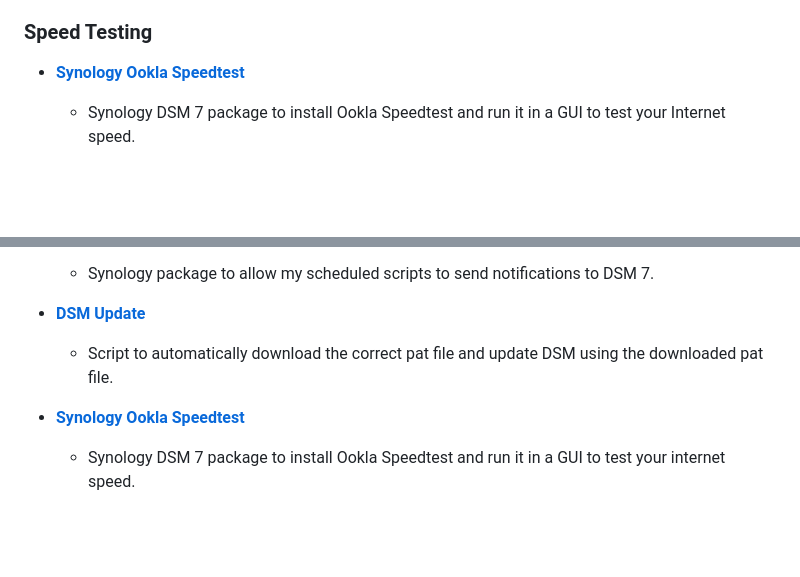
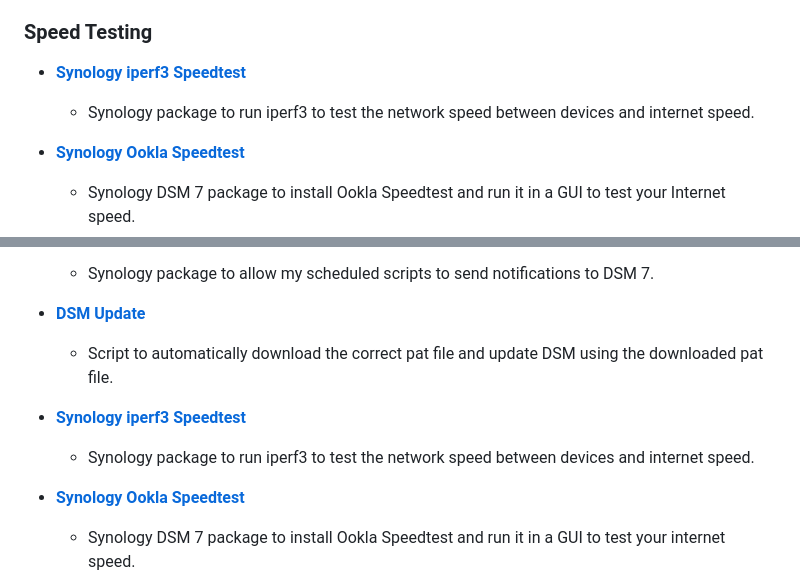
Before and after one commit to 007revad/Syno_Package_Source_Manager, a Markdown page: my-other-scripts.md, 2 parts joined by grey strips. Rendered like a GitHub page; blank space fills up the shorter version.

Commit message:
Sync my-other-scripts.md from 007revad.github.io

```diff
--- a/my-other-scripts.md
+++ b/my-other-scripts.md
@@ -24,6 +24,9 @@
   - Synology Package Source adds DSM packages that are available from GitHub to Package Center so users can easily install packages from various GitHub developers and Package Center can update the packages when newer versions are released.
 
 ### Speed Testing
+
+- **<a href="https://github.com/007revad/Synology_iperf3_Speedtest">Synology iperf3 Speedtest</a>**
+  - Synology package to run iperf3 to test the network speed between devices and internet speed.
 
 - **<a href="https://github.com/007revad/Synology_Ookla_Speedtest">Synology Ookla Speedtest</a>**
   - Synology DSM 7 package to install Ookla Speedtest and run it in a GUI to test your Internet speed.
@@ -150,6 +153,9 @@
 - **<a href="https://github.com/007revad/DSM_Update">DSM Update</a>**
   - Script to automatically download the correct pat file and update DSM using the downloaded pat file.
 
+- **<a href="https://github.com/007revad/Synology_iperf3_Speedtest">Synology iperf3 Speedtest</a>**
+  - Synology package to run iperf3 to test the network speed between devices and internet speed.
+
 - **<a href="https://github.com/007revad/Synology_Ookla_Speedtest">Synology Ookla Speedtest</a>**
   - Synology DSM 7 package to install Ookla Speedtest and run it in a GUI to test your internet speed.
 
```
